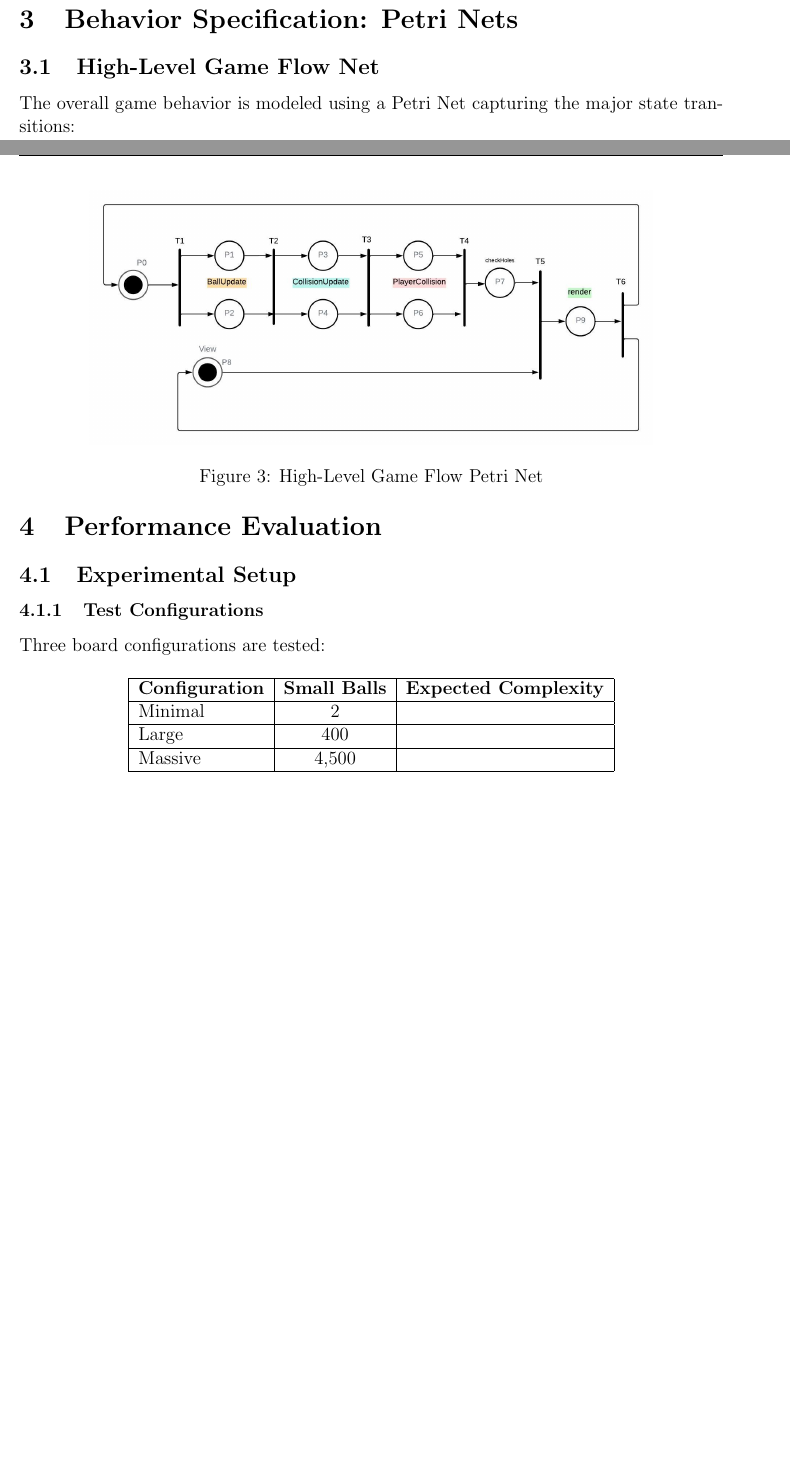
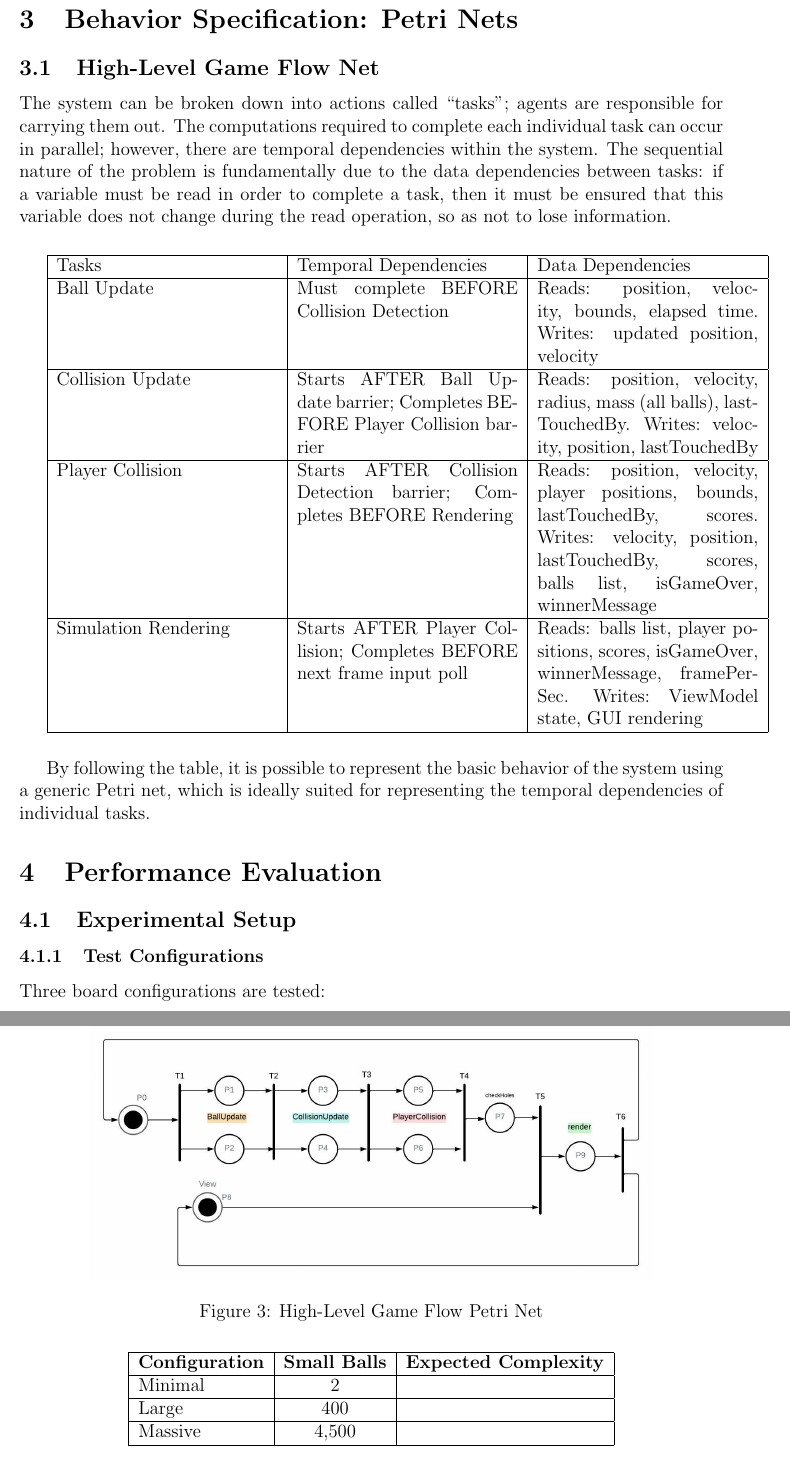
Before and after one commit to aleToro7/Assignment01_Poool-Game, a LaTeX paper (doc/documentation.tex): two parts of pages 16 and 17 of 21 before the commit and two parts of pages 17 and 18 of 22 after it, joined at a grey line, cut so that both start at the same text, the shorter picture padded with empty space. Compiled offline with pdfLaTeX.

Commit message:
Aggiornamento parte reti di Petri

```diff
--- a/doc/documentation.tex
+++ b/doc/documentation.tex
@@ -641,8 +641,35 @@ This ensures that despite the distributed nature of tasks, the game state remain
 
 \section{Behavior Specification: Petri Nets}
 \subsection{High-Level Game Flow Net}
+The system can be broken down into actions called “tasks”; agents are responsible
+for carrying them out. The computations required to complete each
+individual task can occur in parallel; however, there are temporal
+ dependencies within the system. The sequential nature of the problem is
+ fundamentally due to the data dependencies between tasks: if a variable
+ must be read in order to complete a task, then it must be ensured that this
+ variable does not change during the read operation, so as not to lose information.
 
-The overall game behavior is modeled using a Petri Net capturing the major state transitions:
+\vspace{1.5em}
+
+\begin{tabular}{ |p{5cm}|p{5cm}|p{5cm}|  }
+\hline
+Tasks & Temporal Dependencies & Data Dependencies \\
+\hline
+Ball Update & Must complete BEFORE Collision Detection & Reads: position, velocity, bounds, elapsed time. Writes: updated position, velocity \\
+\hline
+Collision Update & Starts AFTER Ball Update barrier; Completes BEFORE Player Collision barrier   & Reads: position, velocity, radius, mass (all balls), lastTouchedBy. Writes: velocity, position, lastTouchedBy \\
+\hline
+Player Collision & Starts AFTER Collision Detection barrier; Completes BEFORE Rendering & Reads: position, velocity, player positions, bounds, lastTouchedBy, scores. Writes: velocity, position, lastTouchedBy, scores, balls list, isGameOver, winnerMessage \\
+\hline
+Simulation Rendering    & Starts AFTER Player Collision; Completes BEFORE next frame input poll & Reads: balls list, player positions, scores, isGameOver, winnerMessage, framePerSec. Writes: ViewModel state, GUI rendering \\
+\hline
+\end{tabular}
+
+\vspace{1.5em}
+
+By following the table, it is possible to represent the basic behavior of the system using
+a generic Petri net, which is ideally suited for representing the temporal dependencies
+of individual tasks.
 
 \begin{figure}[h!]
     \centering
```
Also changed, not shown: doc/documentation.pdf, doc/documentation.tex (4 more changed lines), 4 other files.
